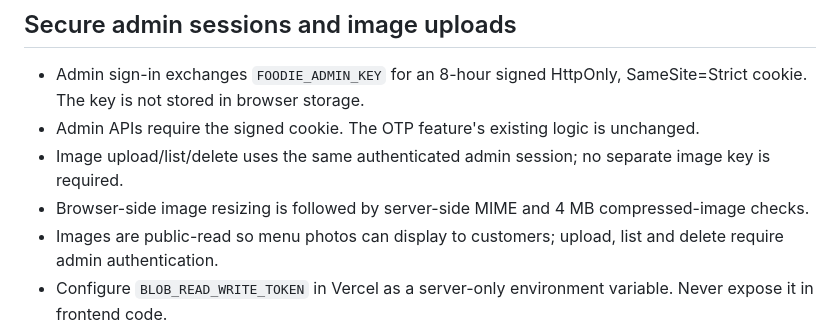
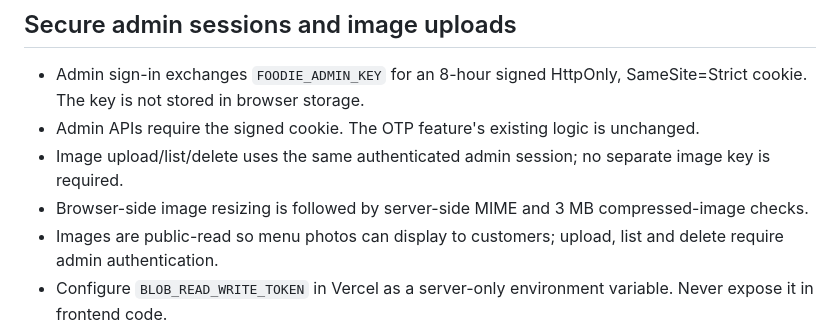
Before and after one commit to webstudiomr/myfoodieplace, a Markdown page: README-VERCEL-BLOB.md, the part around the change. Drawn GitHub-style.

Commit message:
Document image upload payload limit

```diff
--- a/README-VERCEL-BLOB.md
+++ b/README-VERCEL-BLOB.md
@@ -76,6 +76,6 @@ Changes pushed to the `main` branch trigger a Vercel deployment. Wait for the de
 - Admin sign-in exchanges `FOODIE_ADMIN_KEY` for an 8-hour signed HttpOnly, SameSite=Strict cookie. The key is not stored in browser storage.
 - Admin APIs require the signed cookie. The OTP feature's existing logic is unchanged.
 - Image upload/list/delete uses the same authenticated admin session; no separate image key is required.
-- Browser-side image resizing is followed by server-side MIME and 4 MB compressed-image checks.
+- Browser-side image resizing is followed by server-side MIME and 3 MB compressed-image checks.
 - Images are public-read so menu photos can display to customers; upload, list and delete require admin authentication.
 - Configure `BLOB_READ_WRITE_TOKEN` in Vercel as a server-only environment variable. Never expose it in frontend code.
```
